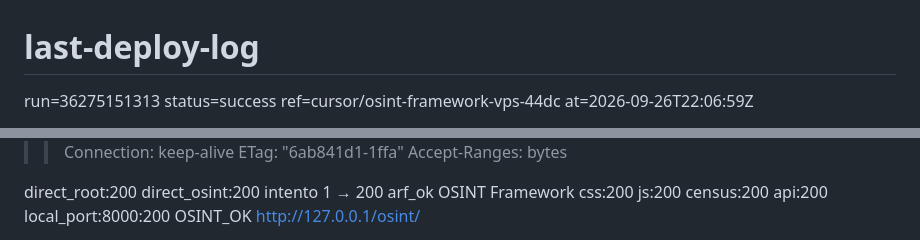
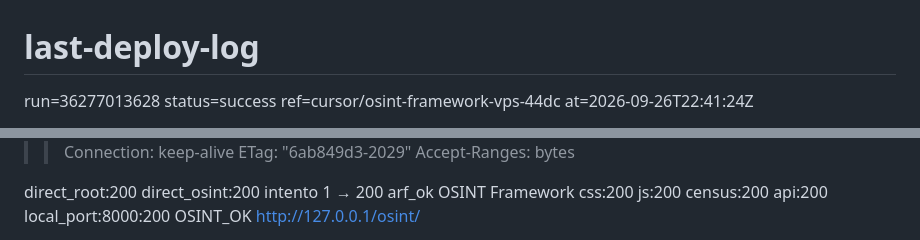
Before and after one commit to sefaradmx-sys/Geneal-gia-sefardis-, a Markdown page: deploy/vps/last-deploy-log.md, 2 parts joined by grey strips. Drawn GitHub-style.

Commit message:
chore: last deploy log run 36277013628

```diff
--- a/deploy/vps/last-deploy-log.md
+++ b/deploy/vps/last-deploy-log.md
@@ -1,4 +1,4 @@
 # last-deploy-log
 
-run=36275151313 status=success ref=cursor/osint-framework-vps-44dc at=2026-09-26T22:06:59Z
+run=36277013628 status=success ref=cursor/osint-framework-vps-44dc at=2026-09-26T22:41:24Z
 
@@ -68,5 +69,5 @@ Last-Modified: Sat, 26 Sep 2026 22:06:09 GMT
 Connection: keep-alive
-ETag: "6ab841d1-1ffa"
+ETag: "6ab849d3-2029"
 Accept-Ranges: bytes
 
 direct_root:200
```
Also changed, not shown: other parts of deploy/vps/last-deploy-log.md (+25 -23 lines).
